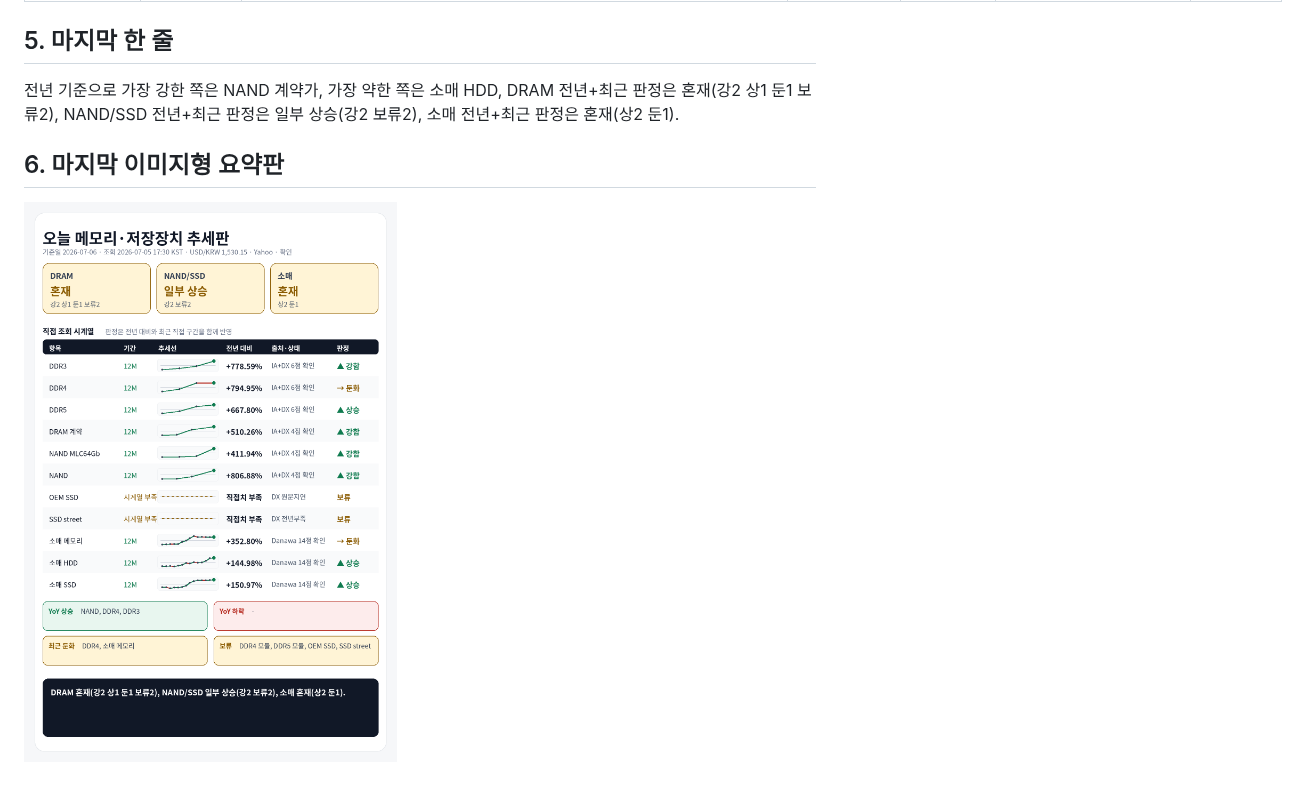
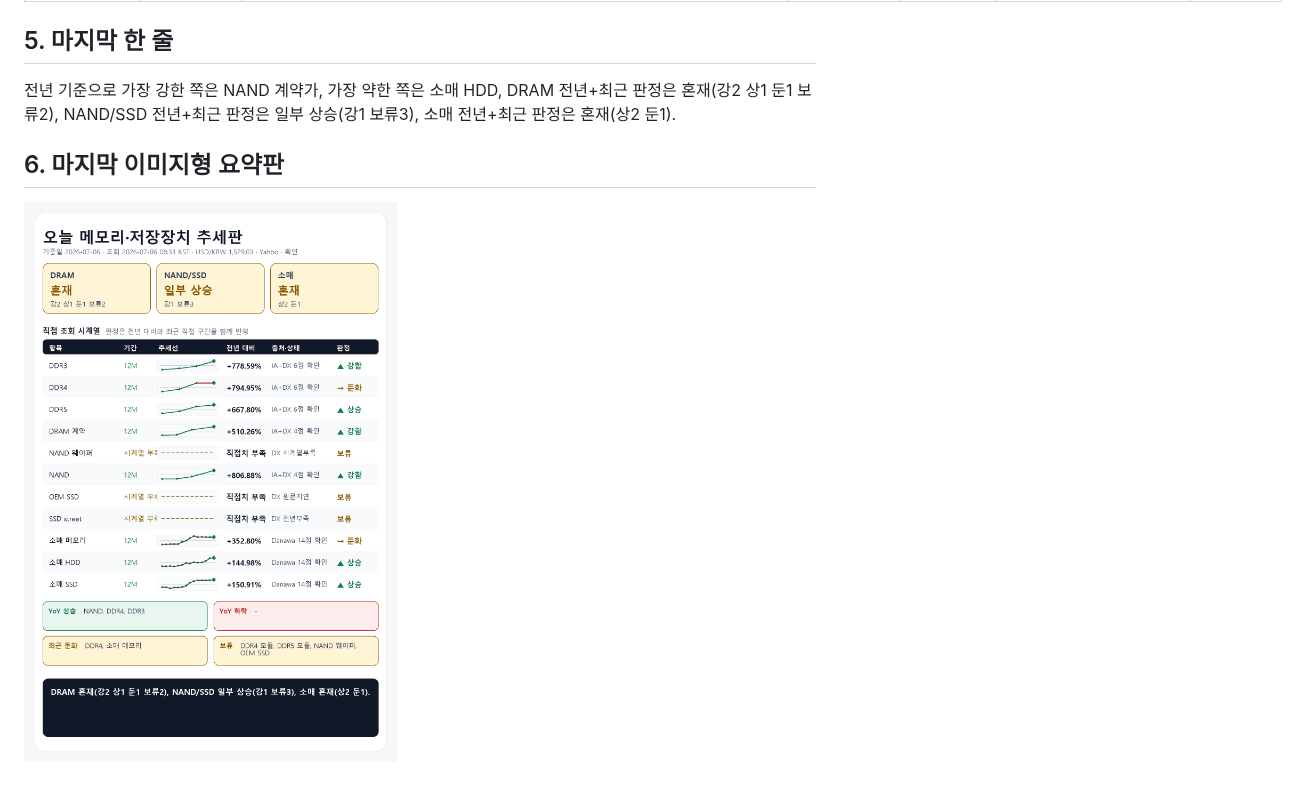
Before and after one commit to qedgwangju-dot/memory-price-report, a Markdown page: reports/memory_price_report_2026-07-06.md, the part around one of its changes. Rendered like a GitHub page; pictures changed too: reports/memory_price_summary_2026-07-06.png.

Commit message:
Stop substituting NAND wafer fallback values

```diff
--- a/reports/memory_price_report_2026-07-06.md
+++ b/reports/memory_price_report_2026-07-06.md
@@ -43,6 +43,6 @@ USD/KRW: 1,530.15원 (조회 2026-07-05 17:30 KST, 출처 Yahoo Finance USDKRW=X
 
 ## 5. 마지막 한 줄
-전년 기준으로 가장 강한 쪽은 NAND 계약가, 가장 약한 쪽은 소매 HDD, DRAM 전년+최근 판정은 혼재(강2 상1 둔1 보류2), NAND/SSD 전년+최근 판정은 일부 상승(강2 보류2), 소매 전년+최근 판정은 혼재(상2 둔1).
+전년 기준으로 가장 강한 쪽은 NAND 계약가, 가장 약한 쪽은 소매 HDD, DRAM 전년+최근 판정은 혼재(강2 상1 둔1 보류2), NAND/SSD 전년+최근 판정은 일부 상승(강1 보류3), 소매 전년+최근 판정은 혼재(상2 둔1).
 
 ## 6. 마지막 이미지형 요약판
 ![오늘 메모리·저장장치 추세판](memory_price_summary_2026-07-06.png)
```
Also changed, not shown: other parts of reports/memory_price_report_2026-07-06.md (+27 -27 lines), reports/audits/memory_price_audit_2026-07-06.md (+8 -8 lines), reports/audits/memory_price_crosscheck_2026-07-06.md (+4 -4 lines), 6 other files.
